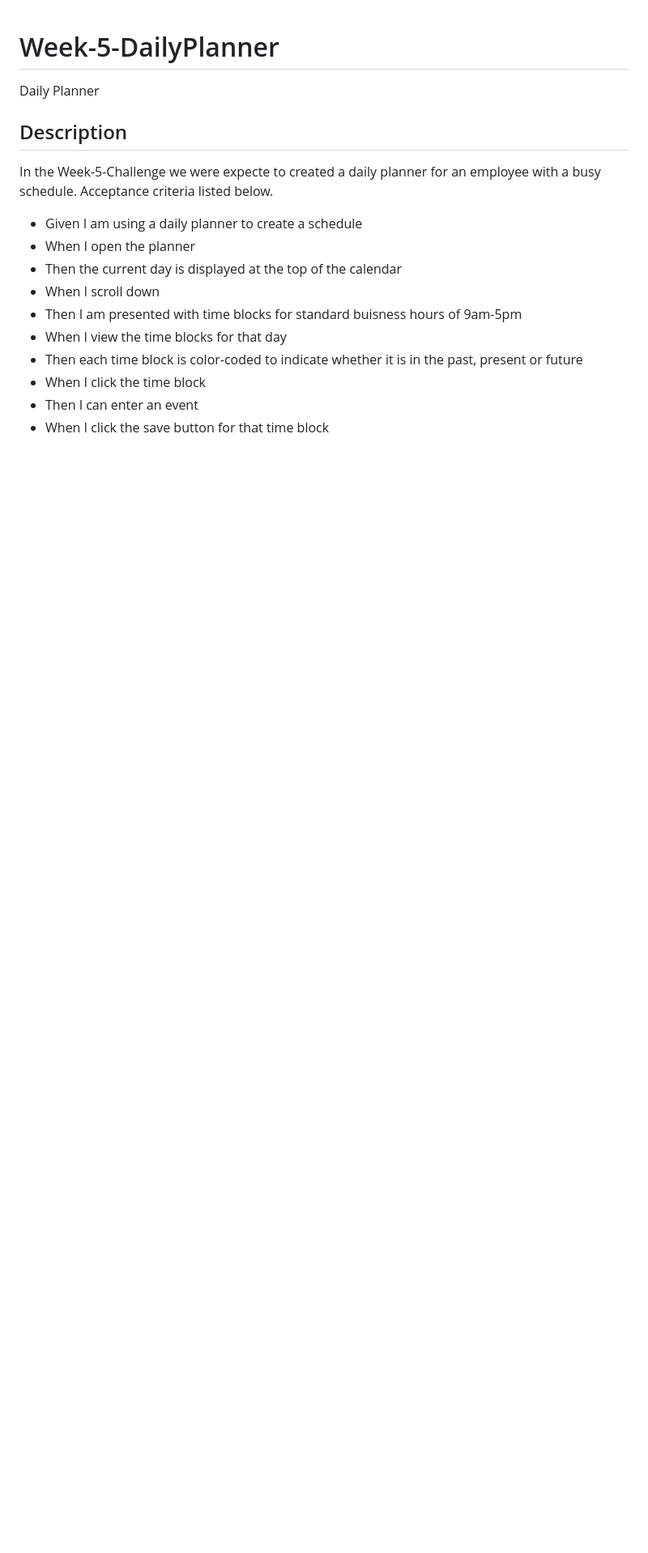
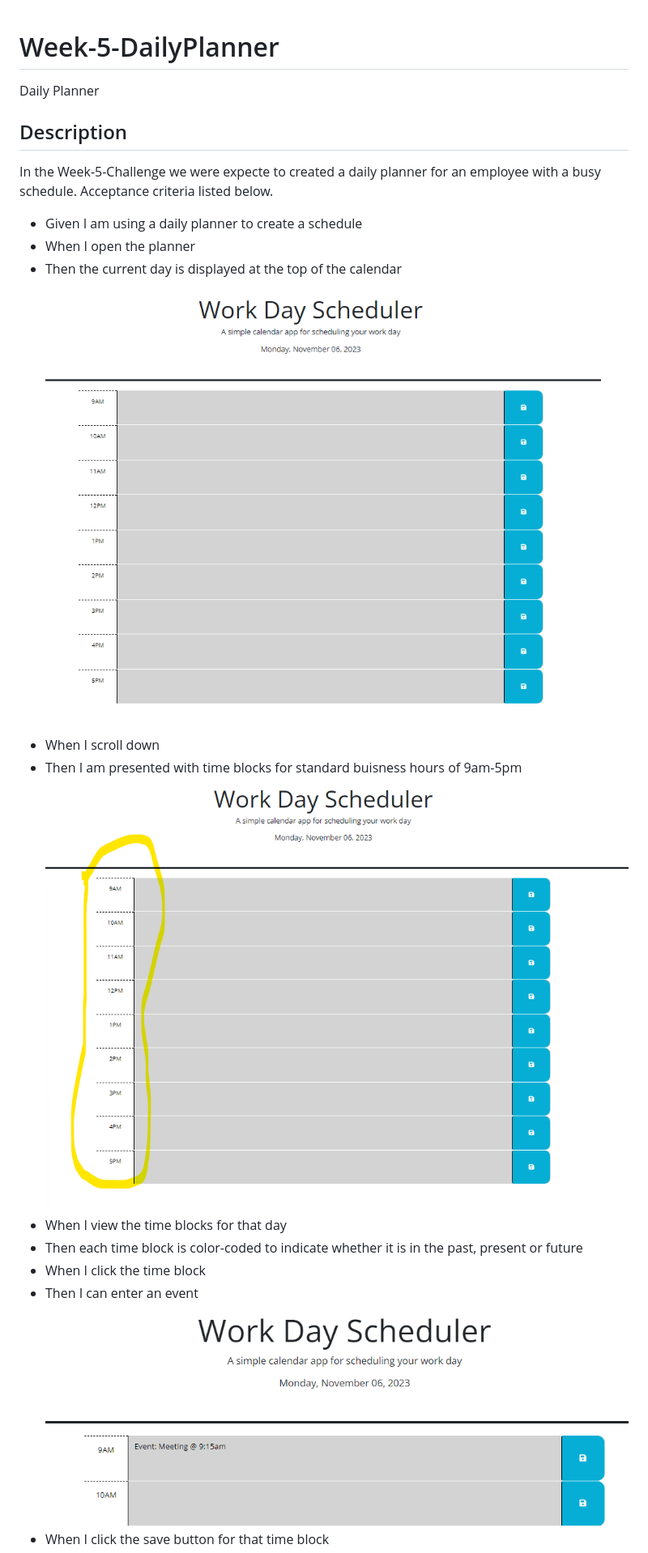
Before and after one commit to Whitney-Simpson/Week-5-DailyPlanner, a Markdown page: README.md, the part around the change printed below. Shown: that part at 81% size. Rendered like a GitHub page; pictures changed too: image-1.png (added), image-2.png (added), image.png (added); blank space fills up the shorter version.

```diff
--- a/README.md
+++ b/README.md
@@ -5,11 +5,14 @@ In the Week-5-Challenge we were expecte to created a daily planner for an employ
 - Given I am using a daily planner to create a schedule
 - When I open the planner
 - Then the current day is displayed at the top of the calendar
+![Alt text](image.png)
 - When I scroll down
 - Then I am presented with time blocks for standard buisness hours of 9am-5pm
+![Alt text](image-1.png)
 - When I view the time blocks for that day
 - Then each time block is color-coded to indicate whether it is in the past, present or future
 - When I click the time block
 - Then I can enter an event
+![Alt text](image-2.png)
 - When I click the save button for that time block
 - Then the text for that event is saved in local storage
```
Also changed, not shown: other parts of README.md (+2 -0 lines), image-3.png (added), image-4.png (added).
